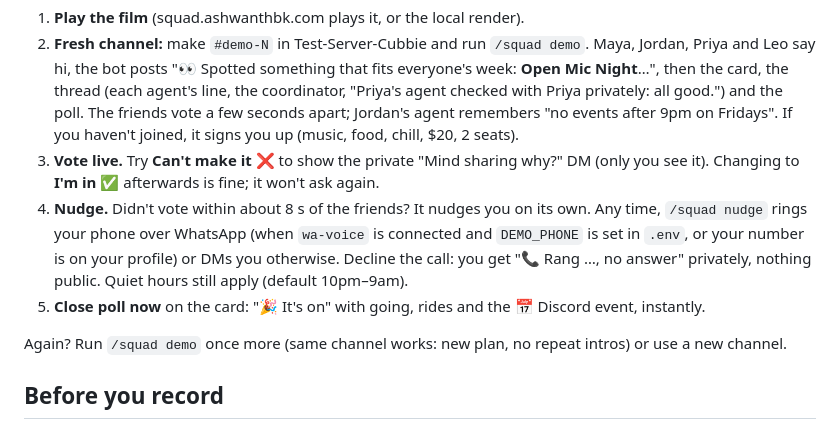
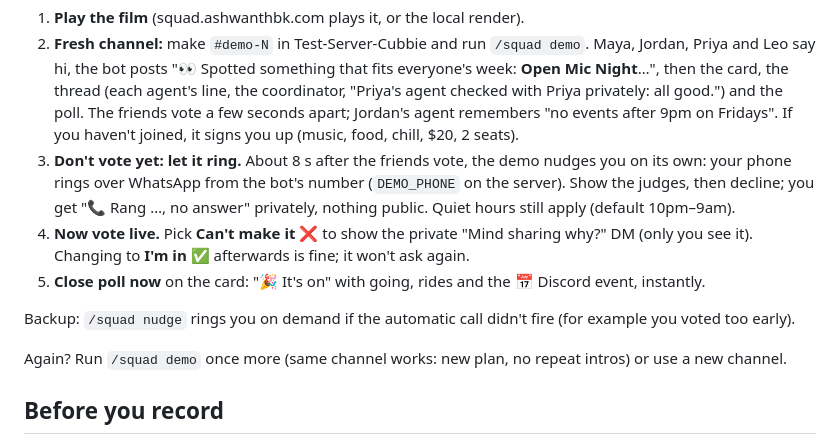
Before and after one commit to ashwanthbalakrishnan5/cubbie-side-quest-squad, a Markdown page: DEMO.md, the part around the change. Drawn GitHub-style.

Commit message:
docs: live demo lets the automatic nudge ring before voting

```diff
--- a/DEMO.md
+++ b/DEMO.md
@@ -13,13 +13,14 @@ the same every time in about 30 seconds.
    (each agent's line, the coordinator, "Priya's agent checked with Priya privately: all good.") and the poll. The
    friends vote a few seconds apart; Jordan's agent remembers "no events after 9pm on Fridays". If you haven't
    joined, it signs you up (music, food, chill, $20, 2 seats).
-3. **Vote live.** Try **Can't make it ❌** to show the private "Mind sharing why?" DM (only you see it). Changing to
-   **I'm in ✅** afterwards is fine; it won't ask again.
-4. **Nudge.** Didn't vote within about 8 s of the friends? It nudges you on its own. Any time, `/squad nudge` rings
-   your phone over WhatsApp (when `wa-voice` is connected and `DEMO_PHONE` is set in `.env`, or your number is on
-   your profile) or DMs you otherwise. Decline the call: you get "📞 Rang …, no answer" privately, nothing public.
-   Quiet hours still apply (default 10pm–9am).
+3. **Don't vote yet: let it ring.** About 8 s after the friends vote, the demo nudges you on its own: your phone
+   rings over WhatsApp from the bot's number (`DEMO_PHONE` on the server). Show the judges, then decline; you get
+   "📞 Rang …, no answer" privately, nothing public. Quiet hours still apply (default 10pm–9am).
+4. **Now vote live.** Pick **Can't make it ❌** to show the private "Mind sharing why?" DM (only you see it).
+   Changing to **I'm in ✅** afterwards is fine; it won't ask again.
 5. **Close poll now** on the card: "🎉 It's on" with going, rides and the 📅 Discord event, instantly.
+
+Backup: `/squad nudge` rings you on demand if the automatic call didn't fire (for example you voted too early).
 
 Again? Run `/squad demo` once more (same channel works: new plan, no repeat intros) or use a new channel.
 
```
